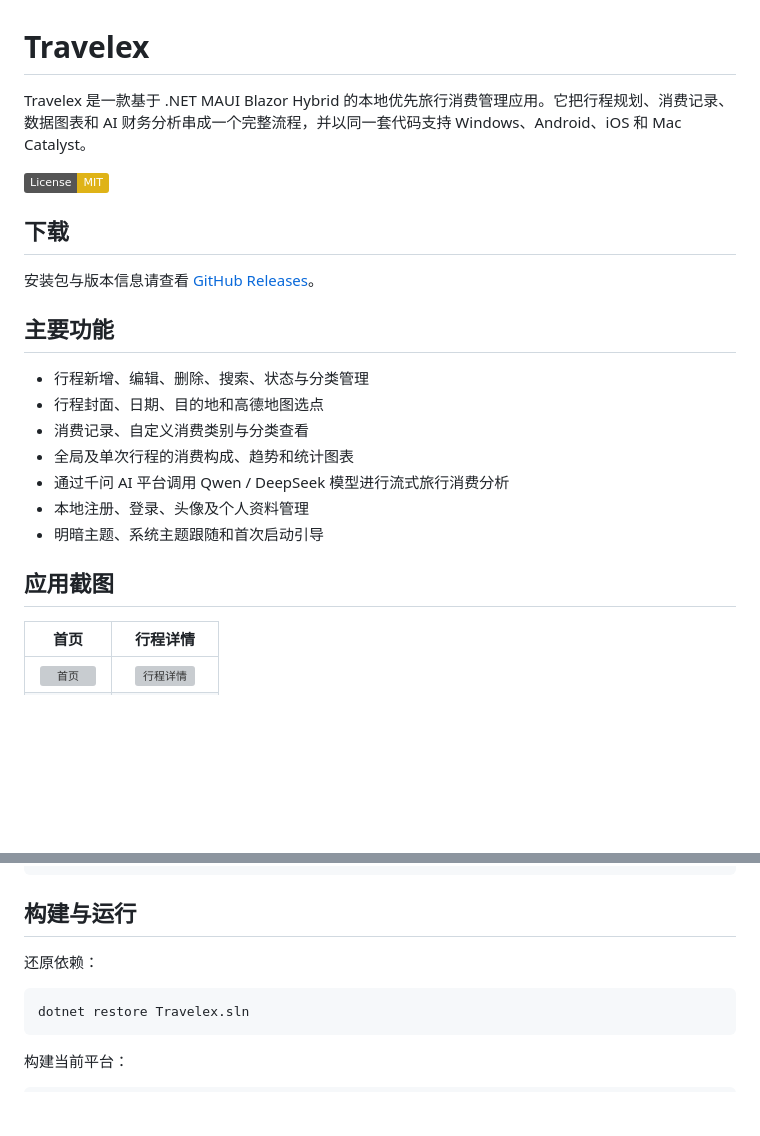
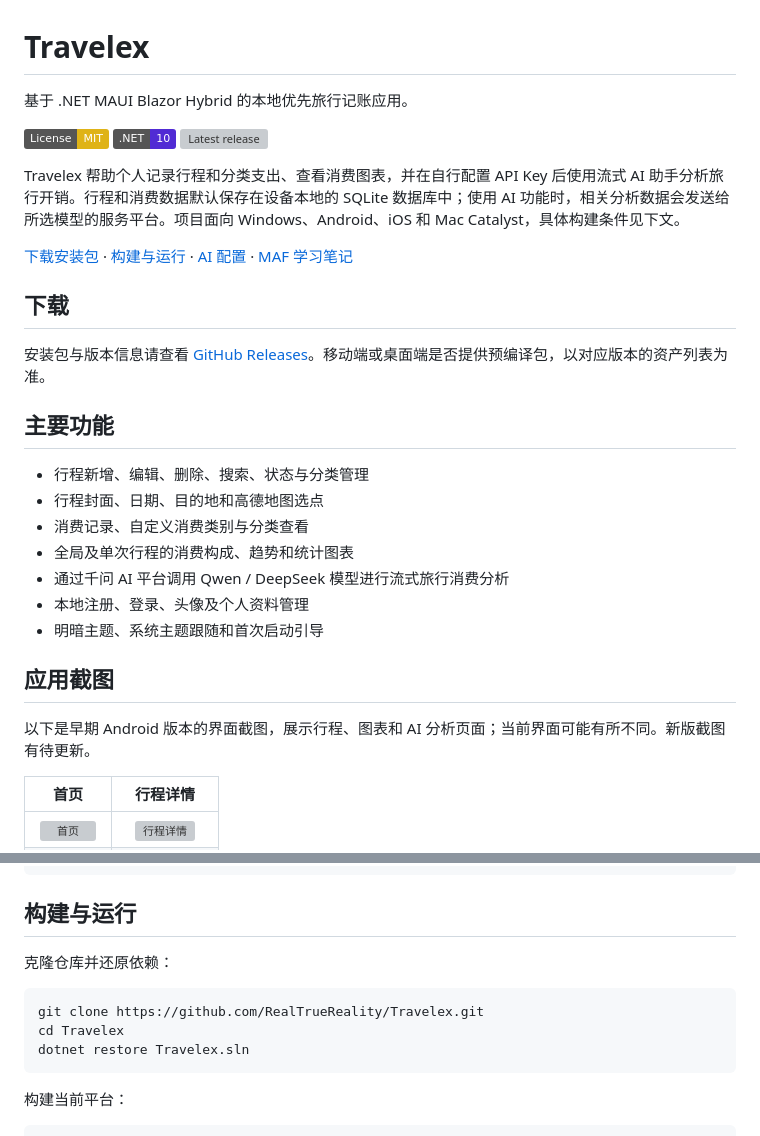
Before and after one commit to RealTrueReality/Travelex, a Markdown page: README.md, 2 parts joined by grey strips. Rendered like a GitHub page; badges without logos; blank space fills up the shorter version; grey boxes are pictures that could not be loaded.

Commit message:
docs: refine repository overview and screenshot context

````diff
--- a/README.md
+++ b/README.md
@@ -1,12 +1,18 @@
 # Travelex
 
-Travelex 是一款基于 .NET MAUI Blazor Hybrid 的本地优先旅行消费管理应用。它把行程规划、消费记录、数据图表和 AI 财务分析串成一个完整流程，并以同一套代码支持 Windows、Android、iOS 和 Mac Catalyst。
+基于 .NET MAUI Blazor Hybrid 的本地优先旅行记账应用。
 
 [![License: MIT](https://img.shields.io/badge/License-MIT-yellow.svg)](https://opensource.org/licenses/MIT)
+[![.NET 10](https://img.shields.io/badge/.NET-10-512BD4)](https://dotnet.microsoft.com/download/dotnet/10.0)
+[![Latest release](https://img.shields.io/github/v/release/RealTrueReality/Travelex?display_name=tag)](https://github.com/RealTrueReality/Travelex/releases)
+
+Travelex 帮助个人记录行程和分类支出、查看消费图表，并在自行配置 API Key 后使用流式 AI 助手分析旅行开销。行程和消费数据默认保存在设备本地的 SQLite 数据库中；使用 AI 功能时，相关分析数据会发送给所选模型的服务平台。项目面向 Windows、Android、iOS 和 Mac Catalyst，具体构建条件见下文。
+
+[下载安装包](https://github.com/RealTrueReality/Travelex/releases) · [构建与运行](#构建与运行) · [AI 配置](#千问-ai) · [MAF 学习笔记](docs/maf-learning.md)
 
 ## 下载
 
-安装包与版本信息请查看 [GitHub Releases](https://github.com/RealTrueReality/Travelex/releases)。
+安装包与版本信息请查看 [GitHub Releases](https://github.com/RealTrueReality/Travelex/releases)。移动端或桌面端是否提供预编译包，以对应版本的资产列表为准。
 
 ## 主要功能
 
@@ -19,6 +25,8 @@ Travelex 是一款基于 .NET MAUI Blazor Hybrid 的本地优先旅行消费管
 - 明暗主题、系统主题跟随和首次启动引导
 
 ## 应用截图
+
+以下是早期 Android 版本的界面截图，展示行程、图表和 AI 分析页面；当前界面可能有所不同。新版截图有待更新。
 
 | 首页 | 行程详情 |
 | :---: | :---: |
@@ -115,9 +123,11 @@ dotnet publish Travelex/Travelex.csproj `
 
 ## 构建与运行
 
-还原依赖：
+克隆仓库并还原依赖：
 
 ```bash
+git clone https://github.com/RealTrueReality/Travelex.git
+cd Travelex
 dotnet restore Travelex.sln
 ```
 
````
